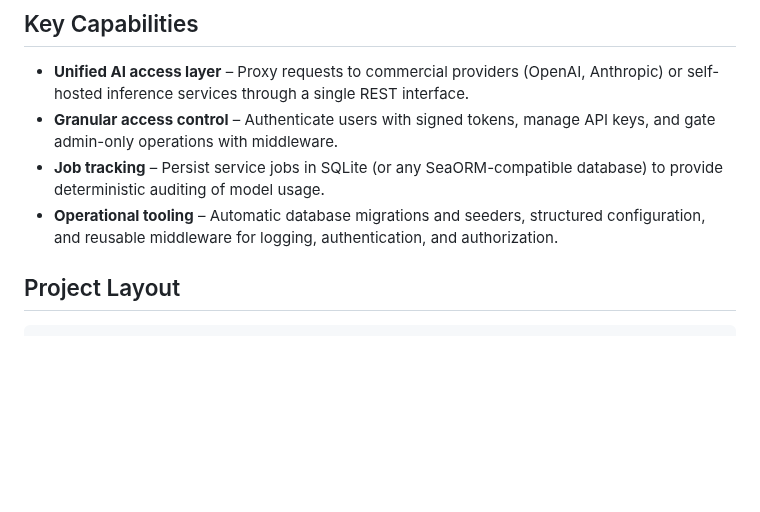
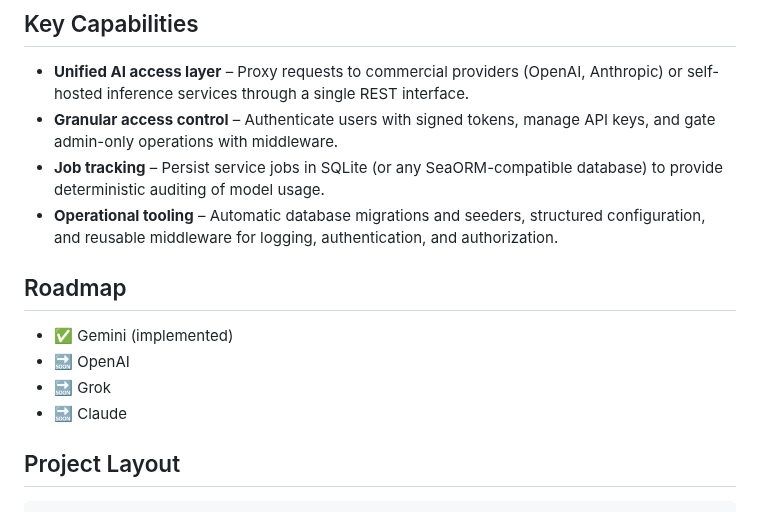
Before and after one commit to habibi-dev/rust-llm-proxy, a Markdown page: README.MD, the part around the change. GitHub-like rendering; blank space fills up the shorter version.

Commit message:
Add roadmap section to README with planned features

````diff
--- a/README.MD
+++ b/README.MD
@@ -7,6 +7,12 @@ A lightweight, production-ready gateway for routing client requests to multiple
 - **Granular access control** – Authenticate users with signed tokens, manage API keys, and gate admin-only operations with middleware.
 - **Job tracking** – Persist service jobs in SQLite (or any SeaORM-compatible database) to provide deterministic auditing of model usage.
 - **Operational tooling** – Automatic database migrations and seeders, structured configuration, and reusable middleware for logging, authentication, and authorization.
+
+## Roadmap
+- ✅ Gemini (implemented)
+- 🔜 OpenAI
+- 🔜 Grok
+- 🔜 Claude
 
 ## Project Layout
 ```
````
